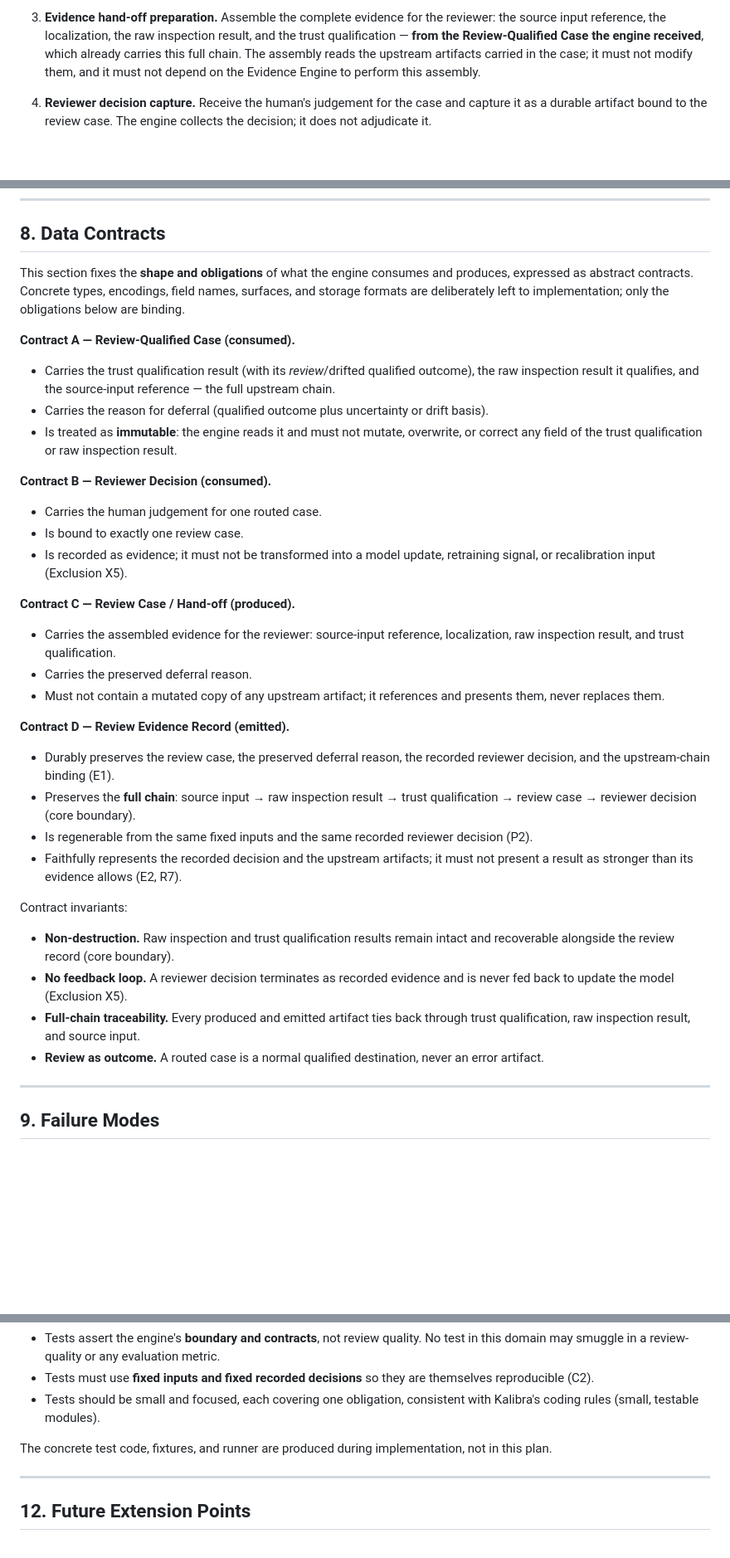
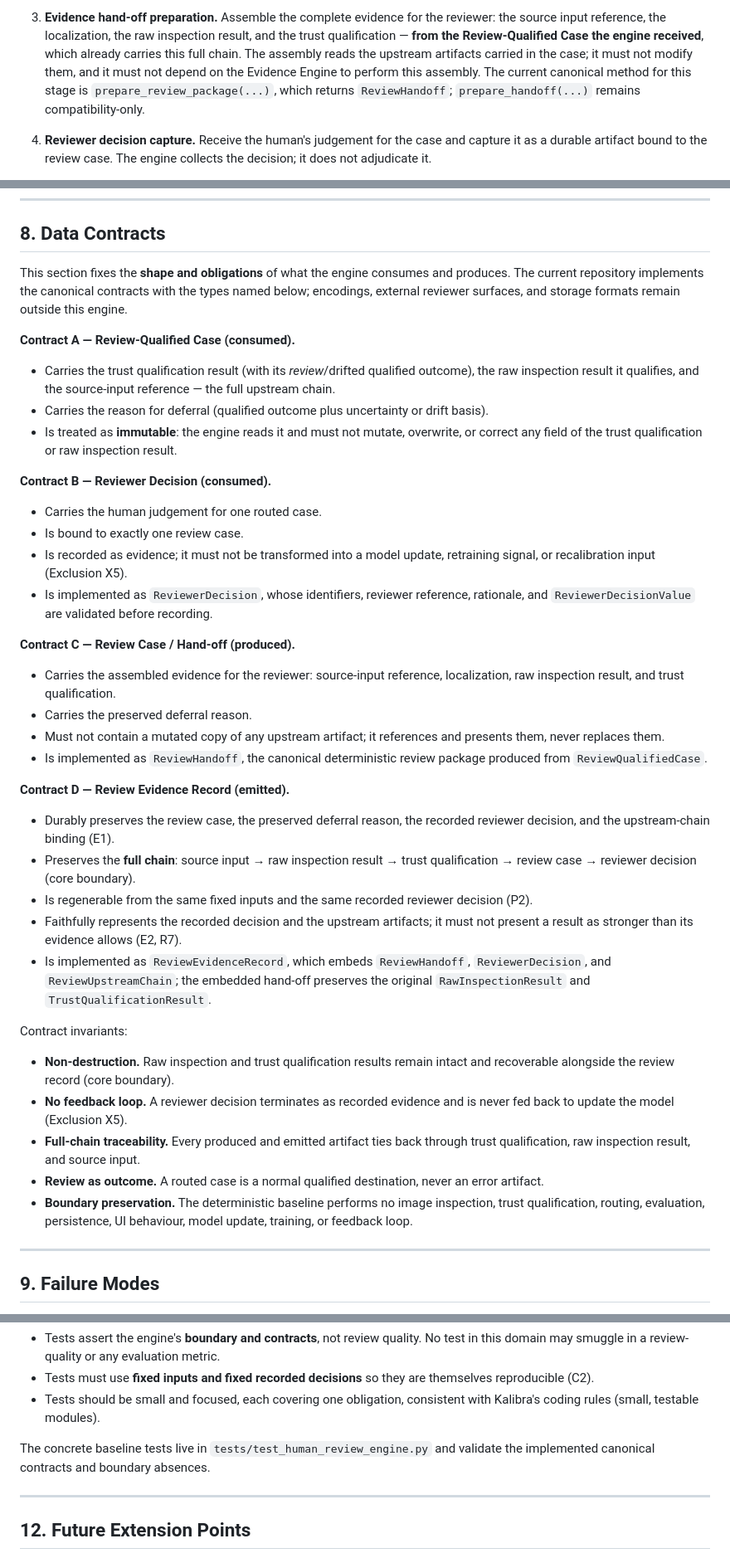
Before and after one commit to andrejr03/kalibra, a Markdown page: docs/KALIBRA_HUMAN_REVIEW_ENGINE_IMPLEMENTATION_PLAN_v1.0.md, 3 parts joined by grey strips. Shown at 83% size. GitHub-like rendering; blank space fills up the shorter version.

```diff
--- a/docs/KALIBRA_HUMAN_REVIEW_ENGINE_IMPLEMENTATION_PLAN_v1.0.md
+++ b/docs/KALIBRA_HUMAN_REVIEW_ENGINE_IMPLEMENTATION_PLAN_v1.0.md
@@ -250,7 +269,9 @@ implemented. No UI, storage, or training mechanism is chosen here.
    result, and the trust qualification — **from the Review-Qualified Case the
    engine received**, which already carries this full chain. The assembly reads the
    upstream artifacts carried in the case; it must not modify them, and it must not
-   depend on the Evidence Engine to perform this assembly.
+   depend on the Evidence Engine to perform this assembly. The current canonical
+   method for this stage is `prepare_review_package(...)`, which returns
+   `ReviewHandoff`; `prepare_handoff(...)` remains compatibility-only.
 
 4. **Reviewer decision capture.** Receive the human's judgement for the case and
    capture it as a durable artifact bound to the review case. The engine collects
@@ -285,9 +306,9 @@ Ordering and boundary obligations:
 ## 8. Data Contracts
 
 This section fixes the **shape and obligations** of what the engine consumes and
-produces, expressed as abstract contracts. Concrete types, encodings, field
-names, surfaces, and storage formats are deliberately left to implementation; only
-the obligations below are binding.
+produces. The current repository implements the canonical contracts with the
+types named below; encodings, external reviewer surfaces, and storage formats
+remain outside this engine.
 
 **Contract A — Review-Qualified Case (consumed).**
 - Carries the trust qualification result (with its *review*/drifted qualified
@@ -303,6 +324,8 @@ the obligations below are binding.
 - Is bound to exactly one review case.
 - Is recorded as evidence; it must not be transformed into a model update,
   retraining signal, or recalibration input (Exclusion X5).
+- Is implemented as `ReviewerDecision`, whose identifiers, reviewer reference,
+  rationale, and `ReviewerDecisionValue` are validated before recording.
 
 **Contract C — Review Case / Hand-off (produced).**
 - Carries the assembled evidence for the reviewer: source-input reference,
@@ -310,6 +333,8 @@ the obligations below are binding.
 - Carries the preserved deferral reason.
 - Must not contain a mutated copy of any upstream artifact; it references and
   presents them, never replaces them.
+- Is implemented as `ReviewHandoff`, the canonical deterministic review package
+  produced from `ReviewQualifiedCase`.
 
 **Contract D — Review Evidence Record (emitted).**
 - Durably preserves the review case, the preserved deferral reason, the recorded
@@ -320,6 +345,9 @@ the obligations below are binding.
   decision (P2).
 - Faithfully represents the recorded decision and the upstream artifacts; it must
   not present a result as stronger than its evidence allows (E2, R7).
+- Is implemented as `ReviewEvidenceRecord`, which embeds `ReviewHandoff`,
+  `ReviewerDecision`, and `ReviewUpstreamChain`; the embedded hand-off preserves
+  the original `RawInspectionResult` and `TrustQualificationResult`.
 
 Contract invariants:
 
@@ -331,6 +359,9 @@ Contract invariants:
   through trust qualification, raw inspection result, and source input.
 - **Review as outcome.** A routed case is a normal qualified destination, never an
   error artifact.
+- **Boundary preservation.** The deterministic baseline performs no image
+  inspection, trust qualification, routing, evaluation, persistence, UI behaviour,
+  model update, training, or feedback loop.
 
 ---
 
@@ -468,8 +499,8 @@ Testing principles:
 - Tests should be small and focused, each covering one obligation, consistent with
   Kalibra's coding rules (small, testable modules).
 
-The concrete test code, fixtures, and runner are produced during implementation,
-not in this plan.
+The concrete baseline tests live in `tests/test_human_review_engine.py` and
+validate the implemented canonical contracts and boundary absences.
 
 ---
 
```
Also changed, not shown: other parts of docs/KALIBRA_HUMAN_REVIEW_ENGINE_IMPLEMENTATION_PLAN_v1.0.md (+33 -9 lines).
